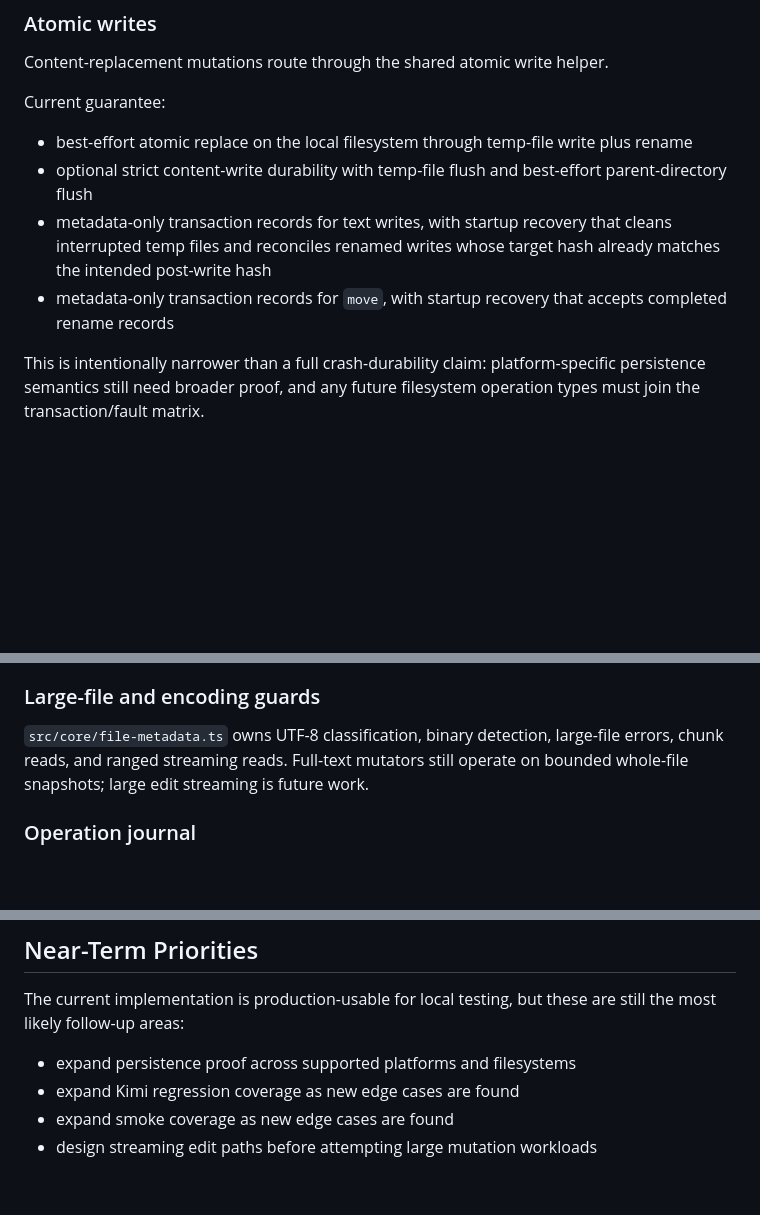
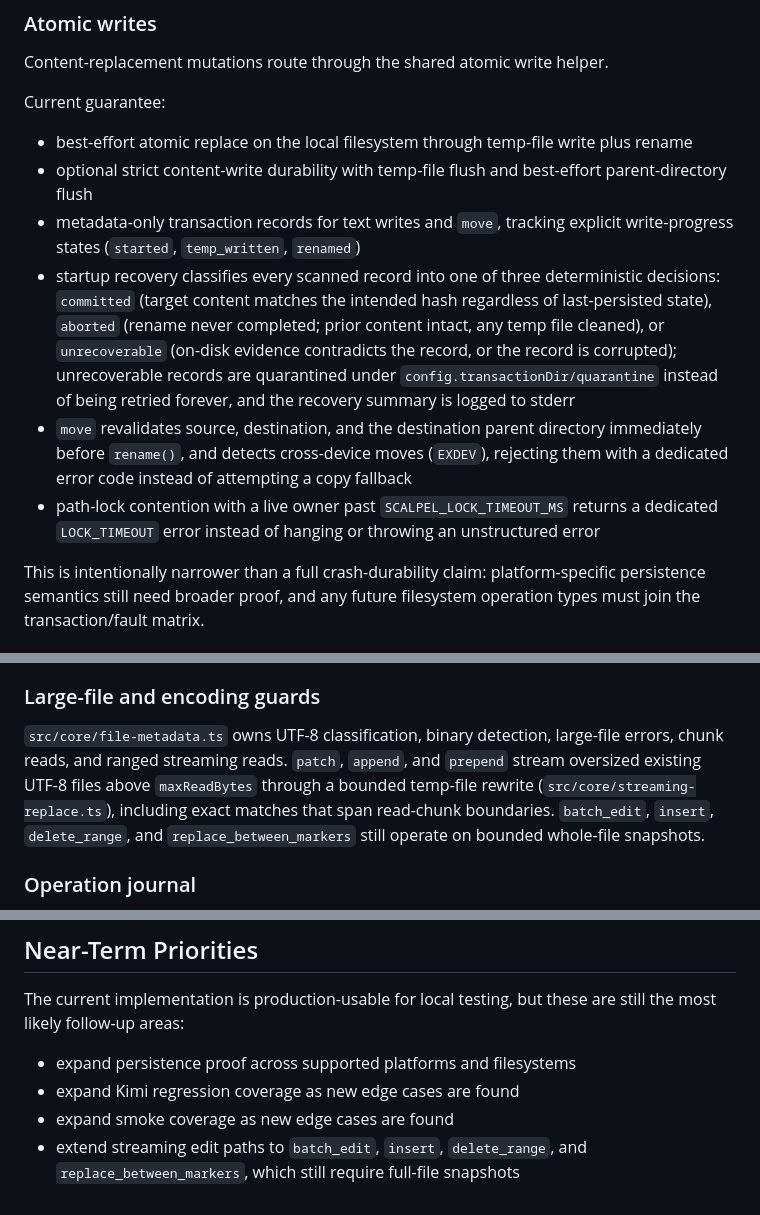
Before and after one commit to 0langa/scalpel, a Markdown page: docs/ARCHITECTURE.md, 3 parts joined by grey strips. Rendered like a GitHub page; blank space fills up the shorter version.

Commit message:
Update architecture doc for streaming, recovery, and move changes
docs/ARCHITECTURE.md still said full-text mutators only operate on
bounded whole-file snapshots and that streaming was future work, and
described transaction recovery as a simple two-outcome cleanup. Brings
it in line with the streaming patch/append/prepend path, the explicit
committed/aborted/unrecoverable recovery classification with
quarantine, move's commit-time revalidation and EXDEV handling, and the
LOCK_TIMEOUT error code.

```diff
--- a/docs/ARCHITECTURE.md
+++ b/docs/ARCHITECTURE.md
@@ -88,11 +88,20 @@ Current guarantee:
 
 - best-effort atomic replace on the local filesystem through temp-file write plus rename
 - optional strict content-write durability with temp-file flush and best-effort parent-directory flush
-- metadata-only transaction records for text writes, with startup recovery that
-  cleans interrupted temp files and reconciles renamed writes whose target hash
-  already matches the intended post-write hash
-- metadata-only transaction records for `move`, with startup recovery that
-  accepts completed rename records
+- metadata-only transaction records for text writes and `move`, tracking
+  explicit write-progress states (`started`, `temp_written`, `renamed`)
+- startup recovery classifies every scanned record into one of three
+  deterministic decisions: `committed` (target content matches the intended
+  hash regardless of last-persisted state), `aborted` (rename never completed;
+  prior content intact, any temp file cleaned), or `unrecoverable` (on-disk
+  evidence contradicts the record, or the record is corrupted); unrecoverable
+  records are quarantined under `config.transactionDir/quarantine` instead of
+  being retried forever, and the recovery summary is logged to stderr
+- `move` revalidates source, destination, and the destination parent directory
+  immediately before `rename()`, and detects cross-device moves (`EXDEV`),
+  rejecting them with a dedicated error code instead of attempting a copy fallback
+- path-lock contention with a live owner past `SCALPEL_LOCK_TIMEOUT_MS` returns a
+  dedicated `LOCK_TIMEOUT` error instead of hanging or throwing an unstructured error
 
 This is intentionally narrower than a full crash-durability claim:
 platform-specific persistence semantics still need broader proof, and any future
@@ -113,7 +122,7 @@ SDK note: MCP TypeScript SDK `1.29.0` validates `structuredContent` against each
 
 ### Large-file and encoding guards
 
-`src/core/file-metadata.ts` owns UTF-8 classification, binary detection, large-file errors, chunk reads, and ranged streaming reads. Full-text mutators still operate on bounded whole-file snapshots; large edit streaming is future work.
+`src/core/file-metadata.ts` owns UTF-8 classification, binary detection, large-file errors, chunk reads, and ranged streaming reads. `patch`, `append`, and `prepend` stream oversized existing UTF-8 files above `maxReadBytes` through a bounded temp-file rewrite (`src/core/streaming-replace.ts`), including exact matches that span read-chunk boundaries. `batch_edit`, `insert`, `delete_range`, and `replace_between_markers` still operate on bounded whole-file snapshots.
 
 ### Operation journal
 
@@ -213,4 +222,5 @@ The current implementation is production-usable for local testing, but these are
 - expand persistence proof across supported platforms and filesystems
 - expand Kimi regression coverage as new edge cases are found
 - expand smoke coverage as new edge cases are found
-- design streaming edit paths before attempting large mutation workloads
+- extend streaming edit paths to `batch_edit`, `insert`, `delete_range`, and
+  `replace_between_markers`, which still require full-file snapshots
```
